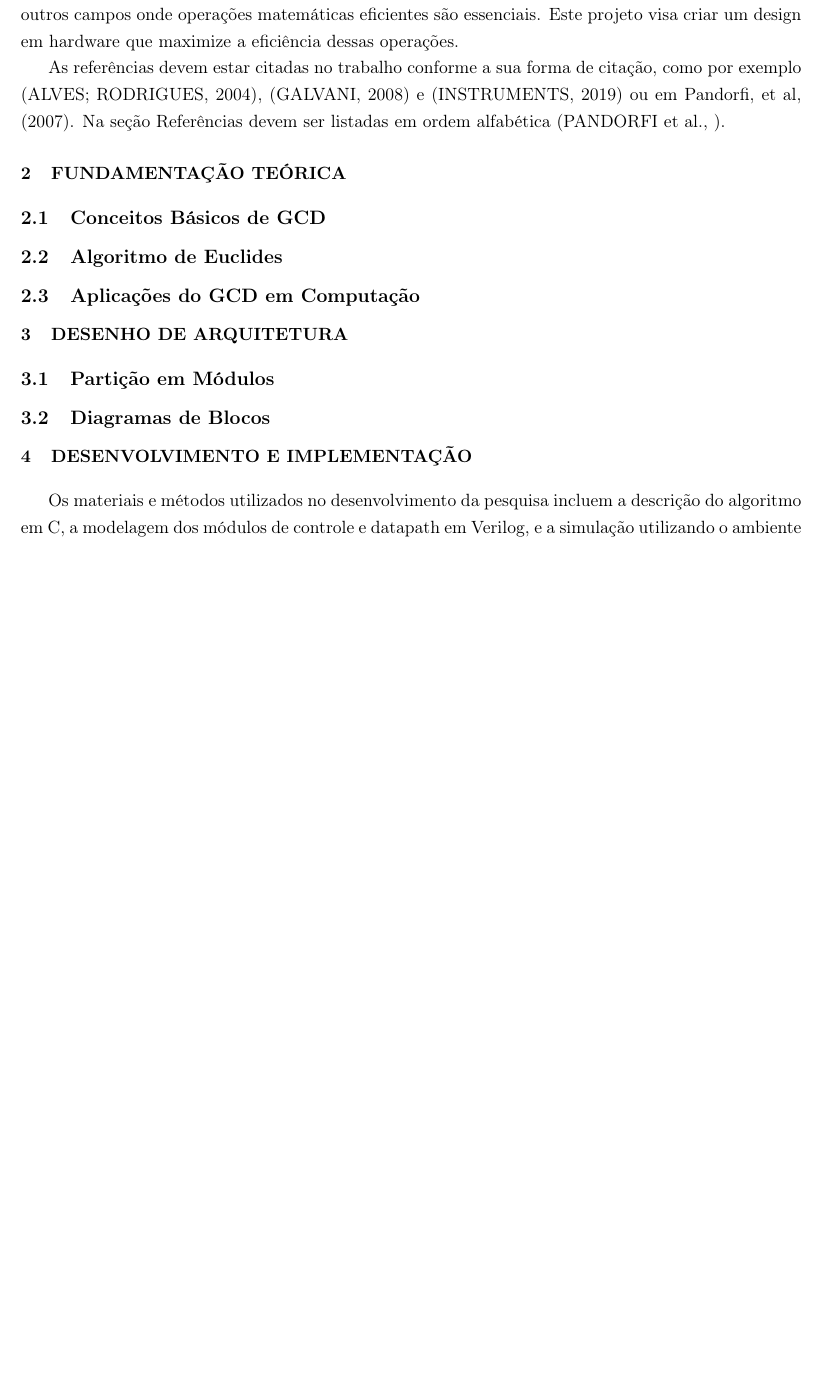
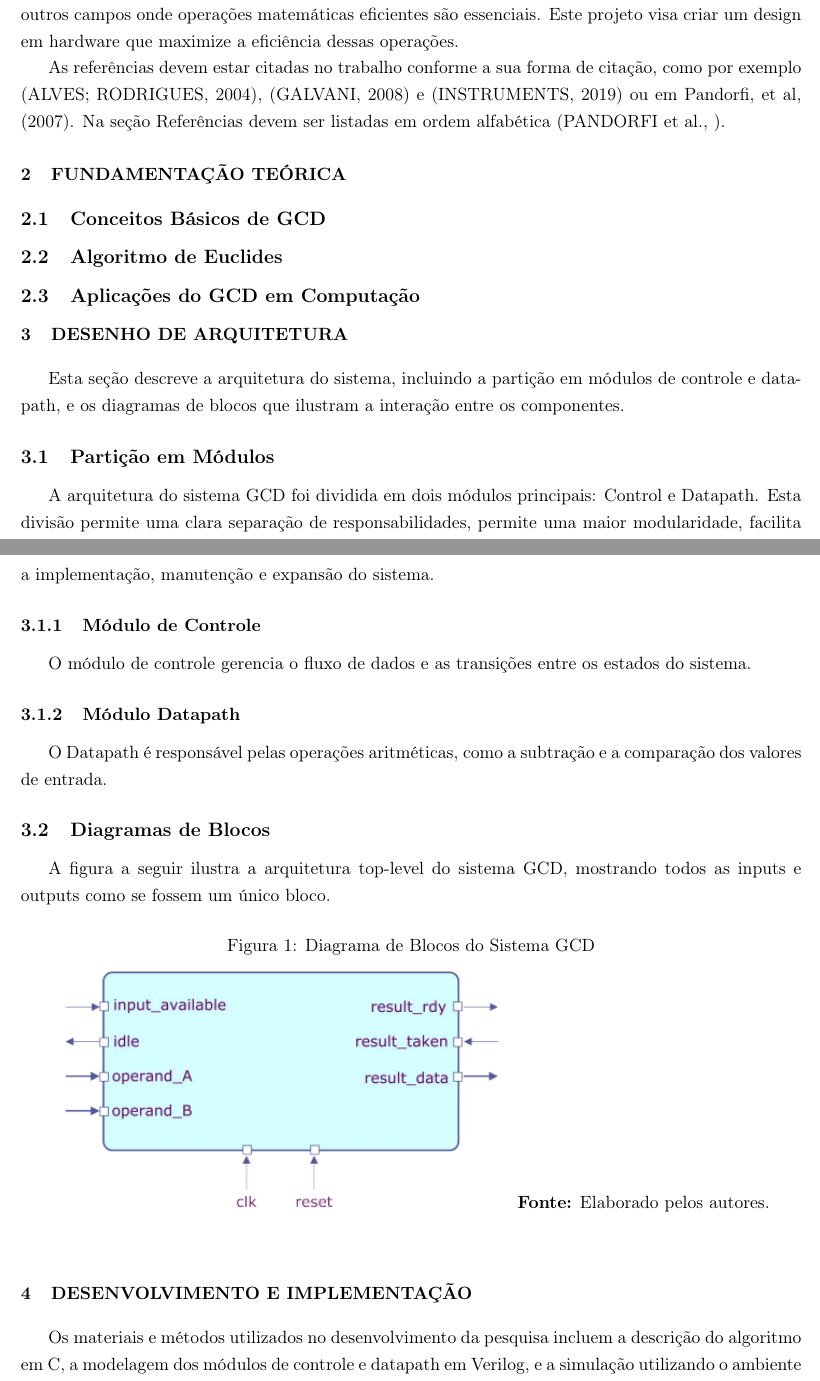
Before and after one commit to raulzera99/redes-industriais, a LaTeX document (main.tex): part of page 3 of 9 before the commit and two parts of pages 3 and 4 of 9 after it, the two joined at a grey line, cut so that both start at the same text, the shorter picture padded with empty space. Compiled offline with pdfLaTeX.

Commit message:
feat: desenho da arquitetura

```diff
--- a/main.tex
+++ b/main.tex
@@ -87,14 +87,41 @@ Na seção Referências devem ser listadas em ordem alfabética \cite{pandorfi}.
 \subsection{Aplicações do GCD em Computação}
 % Descrição das aplicações práticas do GCD em computação, como em criptografia (ex.: RSA), compressão de dados e sistemas de controle. Discutir porque o GCD é uma operação relevante em hardware.
 
+
 \section{Desenho de Arquitetura}
 % Nesta seção, descreva a arquitetura utilizada para a implementação do GCD em hardware. Inclua uma visão geral dos módulos e suas interações.
+Esta seção descreve a arquitetura do sistema, incluindo a partição em módulos de controle e datapath, e os diagramas de blocos que ilustram a interação entre os componentes.
 
 \subsection{Partição em Módulos}
-% Detalhamento da divisão do projeto em módulos de Control e Datapath. Explicar o papel de cada módulo no sistema e como eles se comunicam. Pode incluir um diagrama de blocos para ilustrar.
+% Detalhamento da divisão do projeto em módulos de Control e Datapath.
+% Explicar o papel de cada módulo no sistema e como eles se comunicam.
+% Pode incluir um diagrama de blocos para ilustrar.
+A arquitetura do sistema GCD foi dividida em dois módulos principais: Control e Datapath.
+Esta divisão permite uma clara separação de responsabilidades, permite
+uma maior modularidade,
+facilita a implementação, manutenção e expansão do sistema.
+
+\subsubsection{Módulo de Controle}
+O módulo de controle gerencia o fluxo de dados e
+as transições entre os estados do sistema.
+
+\subsubsection{Módulo Datapath}
+O Datapath é responsável pelas operações aritméticas,
+como a subtração e a comparação dos valores de entrada.
 
 \subsection{Diagramas de Blocos}
 % Apresentar diagramas de blocos que representem a arquitetura do GCD, mostrando como os diferentes componentes se conectam e interagem. Explicar o fluxo de dados entre os módulos.
+A figura a seguir ilustra a arquitetura top-level do sistema GCD,
+mostrando todos as inputs e outputs como se fossem um único bloco.
+
+\begin{figure}[ht]
+\begin{center}
+\label{fig:top_level}
+\caption{Diagrama de Blocos do Sistema GCD}
+\includegraphics[width=10cm,angle=0]{imgs/diagram_block_top_level.png}
+\textbf{Fonte:} Elaborado pelos autores.
+\end{center}
+\end{figure}
 
 \section{Desenvolvimento e Implementação}
 
```
Also changed, not shown: imgs/diagram_block_control_datapath.png (added), imgs/diagram_block_top_level.png (added), main.pdf, 6 other files.
